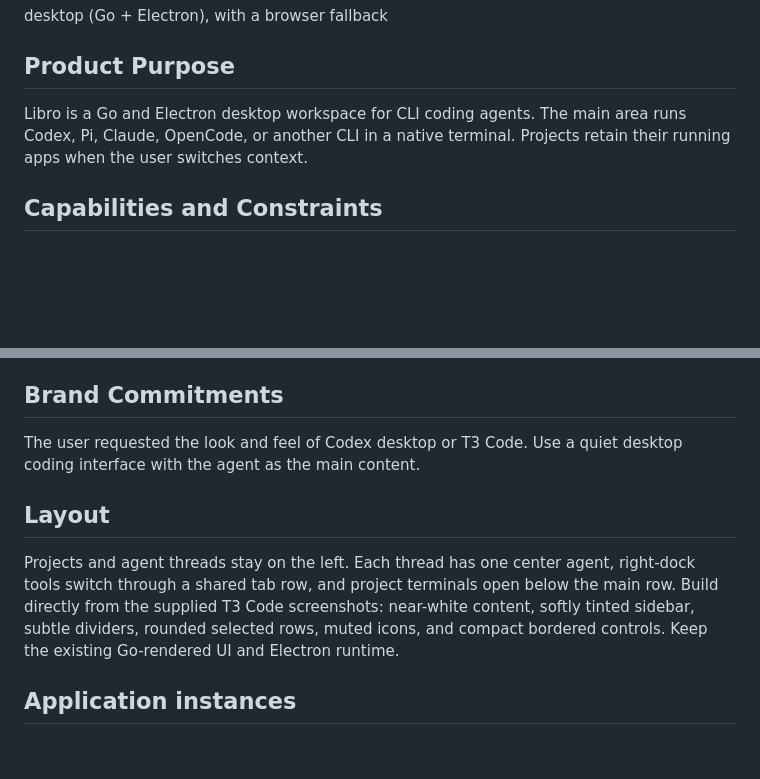
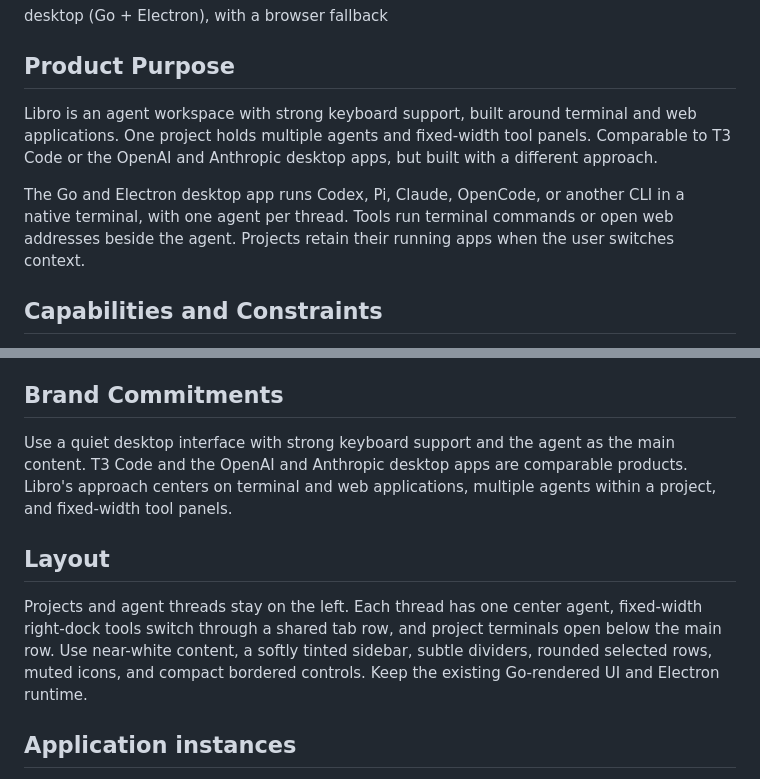
Before and after one commit to michalCapo/libro, a Markdown page: PRODUCT.md, 2 parts joined by grey strips. GitHub-like rendering; blank space fills up the shorter version.

```diff
--- a/PRODUCT.md
+++ b/PRODUCT.md
@@ -8,7 +8,9 @@ desktop (Go + Electron), with a browser fallback
 
 ## Product Purpose
 
-Libro is a Go and Electron desktop workspace for CLI coding agents. The main area runs Codex, Pi, Claude, OpenCode, or another CLI in a native terminal. Projects retain their running apps when the user switches context.
+Libro is an agent workspace with strong keyboard support, built around terminal and web applications. One project holds multiple agents and fixed-width tool panels. Comparable to T3 Code or the OpenAI and Anthropic desktop apps, but built with a different approach.
+
+The Go and Electron desktop app runs Codex, Pi, Claude, OpenCode, or another CLI in a native terminal, with one agent per thread. Tools run terminal commands or open web addresses beside the agent. Projects retain their running apps when the user switches context.
 
 ## Capabilities and Constraints
 
@@ -18,11 +20,11 @@ Collapsible project and thread navigation with one center agent panel per thread
 
 ## Brand Commitments
 
-The user requested the look and feel of Codex desktop or T3 Code. Use a quiet desktop coding interface with the agent as the main content.
+Use a quiet desktop interface with strong keyboard support and the agent as the main content. T3 Code and the OpenAI and Anthropic desktop apps are comparable products. Libro's approach centers on terminal and web applications, multiple agents within a project, and fixed-width tool panels.
 
 ## Layout
 
-Projects and agent threads stay on the left. Each thread has one center agent, right-dock tools switch through a shared tab row, and project terminals open below the main row. Build directly from the supplied T3 Code screenshots: near-white content, softly tinted sidebar, subtle dividers, rounded selected rows, muted icons, and compact bordered controls. Keep the existing Go-rendered UI and Electron runtime.
+Projects and agent threads stay on the left. Each thread has one center agent, fixed-width right-dock tools switch through a shared tab row, and project terminals open below the main row. Use near-white content, a softly tinted sidebar, subtle dividers, rounded selected rows, muted icons, and compact bordered controls. Keep the existing Go-rendered UI and Electron runtime.
 
 ## Application instances
 
```
Also changed, not shown: DESIGN.md (+7 -4 lines), README.md (+6 -5 lines).
